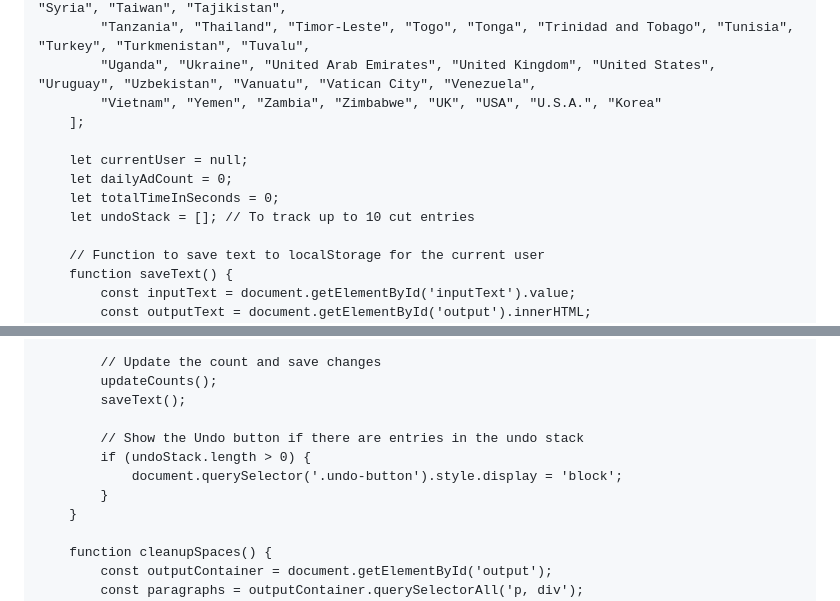
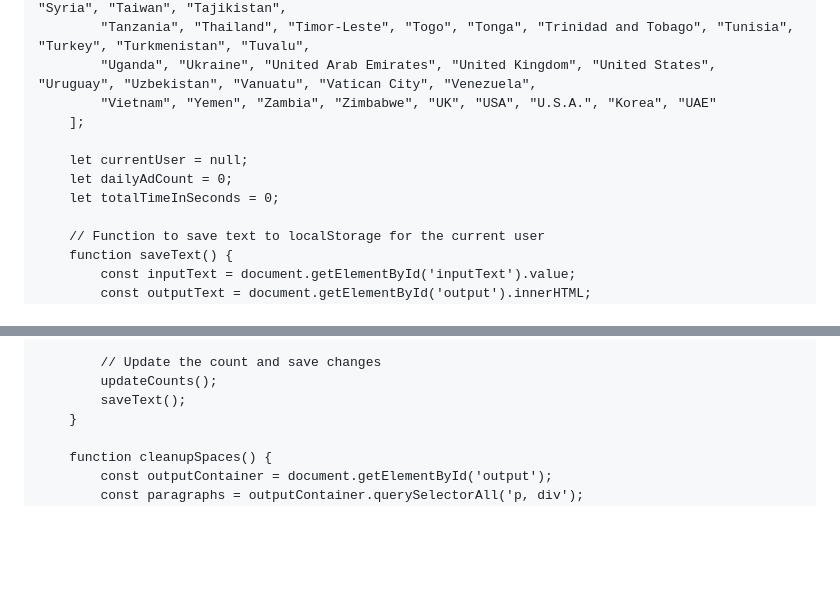
Before and after one commit to prakashsharma19/adv, a Markdown page: README.md, 2 parts joined by grey strips. Rendered like a GitHub page; blank space fills up the shorter version.

```diff
--- a/README.md
+++ b/README.md
@@ -213,13 +210,12 @@
             "South Sudan", "Spain", "Sri Lanka", "Sudan", "Suriname", "Sweden", "Switzerland", "Syria", "Taiwan", "Tajikistan",
             "Tanzania", "Thailand", "Timor-Leste", "Togo", "Tonga", "Trinidad and Tobago", "Tunisia", "Turkey", "Turkmenistan", "Tuvalu",
             "Uganda", "Ukraine", "United Arab Emirates", "United Kingdom", "United States", "Uruguay", "Uzbekistan", "Vanuatu", "Vatican City", "Venezuela",
-            "Vietnam", "Yemen", "Zambia", "Zimbabwe", "UK", "USA", "U.S.A.", "Korea"
+            "Vietnam", "Yemen", "Zambia", "Zimbabwe", "UK", "USA", "U.S.A.", "Korea", "UAE"
         ];
 
         let currentUser = null;
         let dailyAdCount = 0;
         let totalTimeInSeconds = 0;
-        let undoStack = []; // To track up to 10 cut entries
 
         // Function to save text to localStorage for the current user
         function saveText() {
@@ -388,11 +377,6 @@
             // Update the count and save changes
             updateCounts();
             saveText();
-
-            // Show the Undo button if there are entries in the undo stack
-            if (undoStack.length > 0) {
-                document.querySelector('.undo-button').style.display = 'block';
-            }
         }
 
         function cleanupSpaces() {
```
Also changed, not shown: other parts of README.md (+4 -43 lines).
